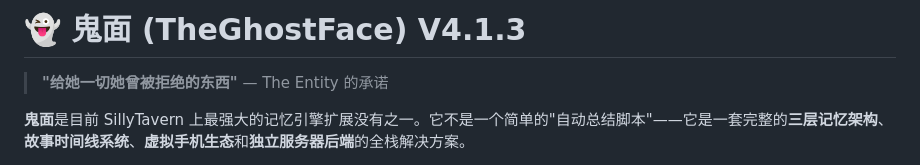
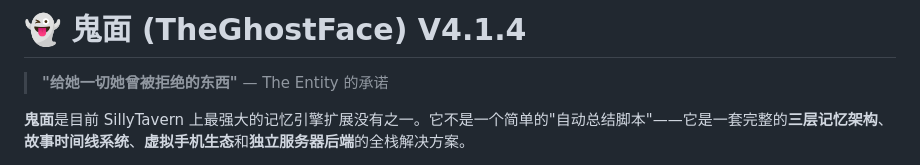
Before and after one commit to botdotwaitok/TheGhostFace, a Markdown page: README.md, the part around the change. Drawn GitHub-style.

Commit message:
Update version from V4.1.3 to V4.1.4 in README

```diff
--- a/README.md
+++ b/README.md
@@ -1,4 +1,4 @@
-# 👻 鬼面 (TheGhostFace) V4.1.3
+# 👻 鬼面 (TheGhostFace) V4.1.4
 
 > **"给她一切她曾被拒绝的东西"** — The Entity 的承诺
 
```
